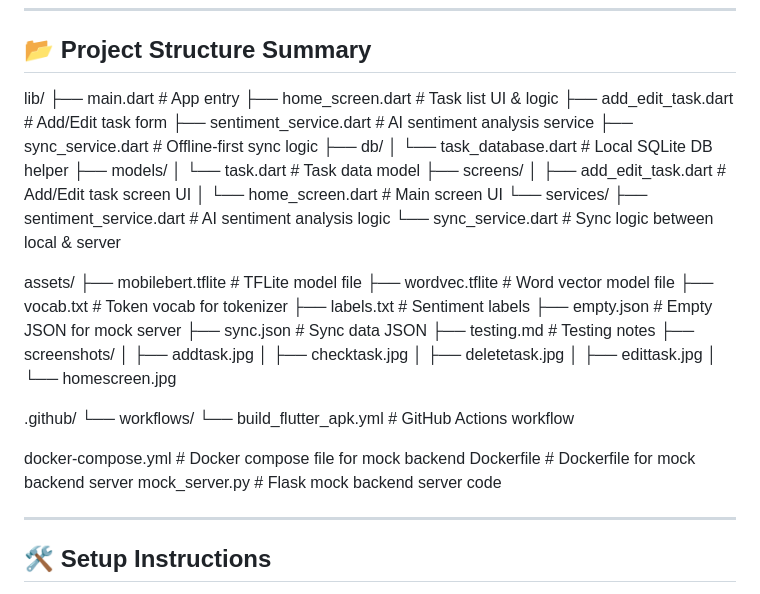
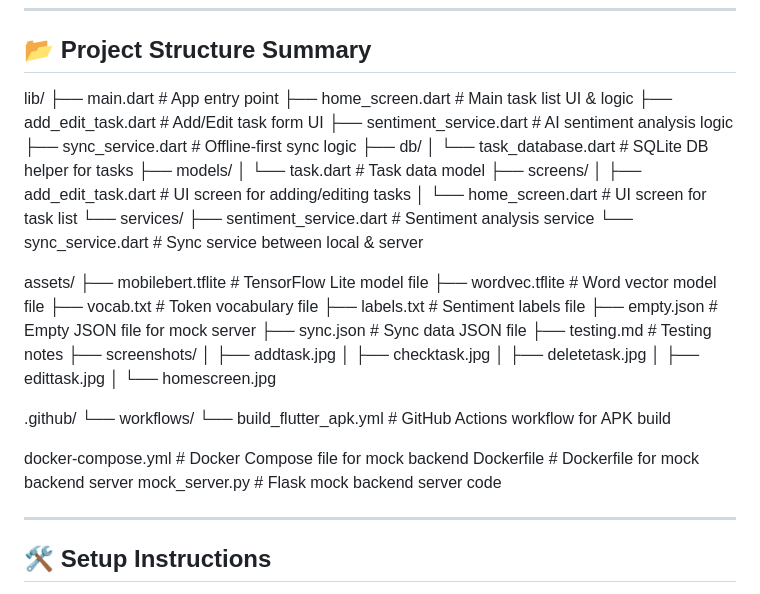
Before and after one commit to mayuri996/flutter-task-manager-ai, a Markdown page: README.md, the part around the change. Rendered like a GitHub page.

```diff
--- a/README.md
+++ b/README.md
@@ -139,30 +139,30 @@ docker-compose up --build
 ## 📂 Project Structure Summary
 
 lib/
- ├── main.dart                # App entry
- ├── home_screen.dart         # Task list UI & logic
- ├── add_edit_task.dart       # Add/Edit task form
- ├── sentiment_service.dart   # AI sentiment analysis service
- ├── sync_service.dart        # Offline-first sync logic
+ ├── main.dart                  # App entry point
+ ├── home_screen.dart           # Main task list UI & logic
+ ├── add_edit_task.dart         # Add/Edit task form UI
+ ├── sentiment_service.dart     # AI sentiment analysis logic
+ ├── sync_service.dart          # Offline-first sync logic
  ├── db/
- │    └── task_database.dart  # Local SQLite DB helper
+ │    └── task_database.dart    # SQLite DB helper for tasks
  ├── models/
- │    └── task.dart           # Task data model
+ │    └── task.dart             # Task data model
  ├── screens/
- │    ├── add_edit_task.dart  # Add/Edit task screen UI
- │    └── home_screen.dart    # Main screen UI
+ │    ├── add_edit_task.dart    # UI screen for adding/editing tasks
+ │    └── home_screen.dart      # UI screen for task list
  └── services/
-      ├── sentiment_service.dart  # AI sentiment analysis logic
-      └── sync_service.dart       # Sync logic between local & server
+      ├── sentiment_service.dart  # Sentiment analysis service
+      └── sync_service.dart       # Sync service between local & server
 
 assets/
- ├── mobilebert.tflite       # TFLite model file
- ├── wordvec.tflite          # Word vector model file
- ├── vocab.txt               # Token vocab for tokenizer
- ├── labels.txt              # Sentiment labels
- ├── empty.json              # Empty JSON for mock server
- ├── sync.json               # Sync data JSON
- ├── testing.md              # Testing notes
+ ├── mobilebert.tflite           # TensorFlow Lite model file
+ ├── wordvec.tflite              # Word vector model file
+ ├── vocab.txt                   # Token vocabulary file
+ ├── labels.txt                  # Sentiment labels file
+ ├── empty.json                  # Empty JSON file for mock server
+ ├── sync.json                   # Sync data JSON file
+ ├── testing.md                  # Testing notes
  ├── screenshots/
  │    ├── addtask.jpg
  │    ├── checktask.jpg
@@ -172,11 +172,12 @@ assets/
 
 .github/
  └── workflows/
-      └── build_flutter_apk.yml   # GitHub Actions workflow
+      └── build_flutter_apk.yml   # GitHub Actions workflow for APK build
 
-docker-compose.yml        # Docker compose file for mock backend
-Dockerfile                # Dockerfile for mock backend server
-mock_server.py            # Flask mock backend server code
+docker-compose.yml               # Docker Compose file for mock backend
+Dockerfile                     # Dockerfile for mock backend server
+mock_server.py                 # Flask mock backend server code
+
 
 ---
 
```
